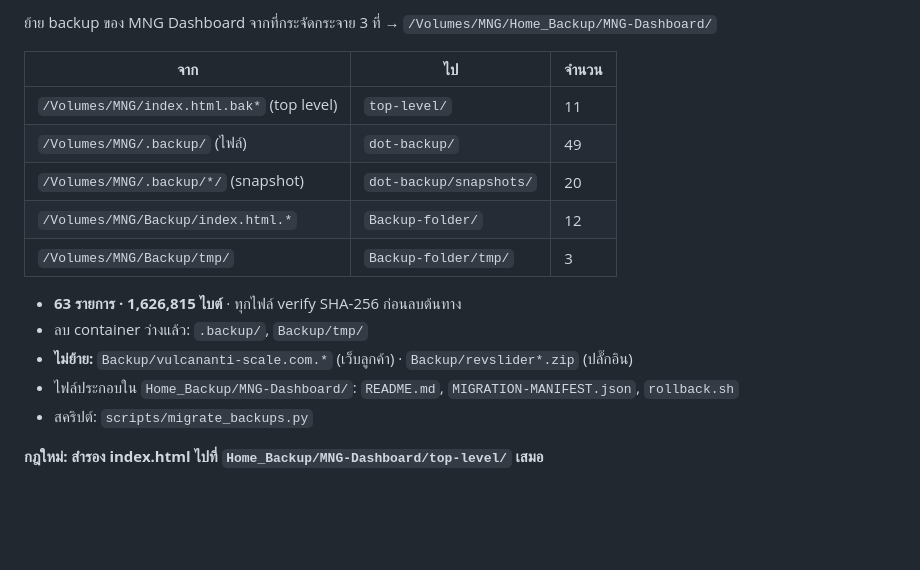
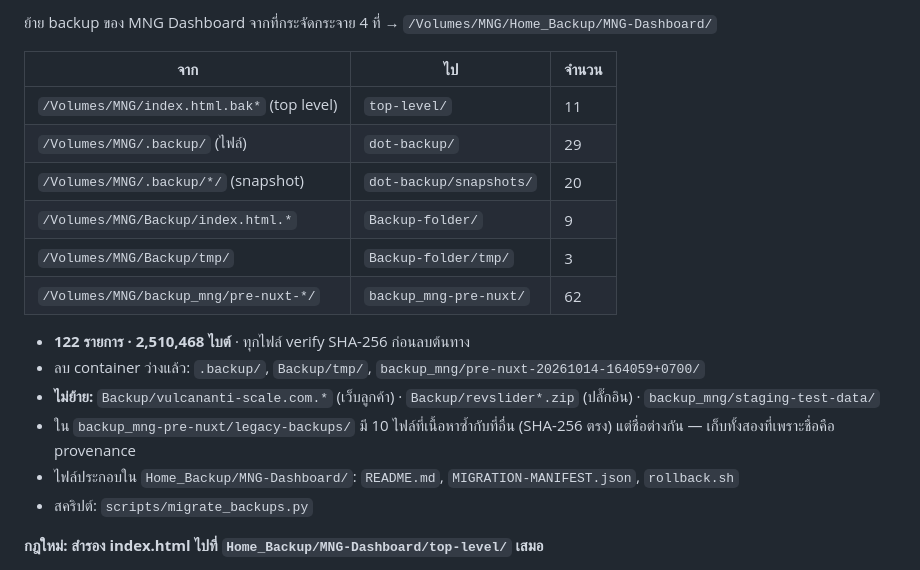
Before and after one commit to ProAke/fdvs, a Markdown page: HANDOFF.md, the part around one of its changes. Drawn GitHub-style; blank space fills up the shorter version.

Commit message:
Gather backup_mng snapshot into Home_Backup too
The pre-nuxt-20261014 snapshot in /Volumes/MNG/backup_mng/ held another
copy of the dashboard backups plus the UAT workspace, the legacy git
repo and the data seeds. Move the unique files and keep the duplicated
ones under their original names (the name records when and why the backup
was taken, so a byte-identical file is not redundant).

Total is now 122 items / 2.39 MB, all SHA-256 verified before the source
was removed.

```diff
--- a/HANDOFF.md
+++ b/HANDOFF.md
@@ -184,17 +184,19 @@ print('pred',est['seconds']['total'],'actual',round(act,2),'ratio',round(act/est
 
-ย้าย backup ของ MNG Dashboard จากที่กระจัดกระจาย 3 ที่ → `/Volumes/MNG/Home_Backup/MNG-Dashboard/`
+ย้าย backup ของ MNG Dashboard จากที่กระจัดกระจาย 4 ที่ → `/Volumes/MNG/Home_Backup/MNG-Dashboard/`
 
 | จาก | ไป | จำนวน |
 |---|---|---|
 | `/Volumes/MNG/index.html.bak*` (top level) | `top-level/` | 11 |
-| `/Volumes/MNG/.backup/` (ไฟล์) | `dot-backup/` | 49 |
+| `/Volumes/MNG/.backup/` (ไฟล์) | `dot-backup/` | 29 |
 | `/Volumes/MNG/.backup/*/` (snapshot) | `dot-backup/snapshots/` | 20 |
-| `/Volumes/MNG/Backup/index.html.*` | `Backup-folder/` | 12 |
+| `/Volumes/MNG/Backup/index.html.*` | `Backup-folder/` | 9 |
 | `/Volumes/MNG/Backup/tmp/` | `Backup-folder/tmp/` | 3 |
+| `/Volumes/MNG/backup_mng/pre-nuxt-*/` | `backup_mng-pre-nuxt/` | 62 |
 
-- **63 รายการ · 1,626,815 ไบต์** · ทุกไฟล์ verify SHA-256 ก่อนลบต้นทาง
-- ลบ container ว่างแล้ว: `.backup/`, `Backup/tmp/`
-- **ไม่ย้าย:** `Backup/vulcananti-scale.com.*` (เว็บลูกค้า) · `Backup/revslider*.zip` (ปลั๊กอิน)
+- **122 รายการ · 2,510,468 ไบต์** · ทุกไฟล์ verify SHA-256 ก่อนลบต้นทาง
+- ลบ container ว่างแล้ว: `.backup/`, `Backup/tmp/`, `backup_mng/pre-nuxt-20261014-164059+0700/`
+- **ไม่ย้าย:** `Backup/vulcananti-scale.com.*` (เว็บลูกค้า) · `Backup/revslider*.zip` (ปลั๊กอิน) · `backup_mng/staging-test-data/`
+- ใน `backup_mng-pre-nuxt/legacy-backups/` มี 10 ไฟล์ที่เนื้อหาซ้ำกับที่อื่น (SHA-256 ตรง) แต่ชื่อต่างกัน — เก็บทั้งสองที่เพราะชื่อคือ provenance
 - ไฟล์ประกอบใน `Home_Backup/MNG-Dashboard/`: `README.md`, `MIGRATION-MANIFEST.json`, `rollback.sh`
 - สคริปต์: `scripts/migrate_backups.py`
 
```
Also changed, not shown: other parts of HANDOFF.md (+1 -1 lines).
